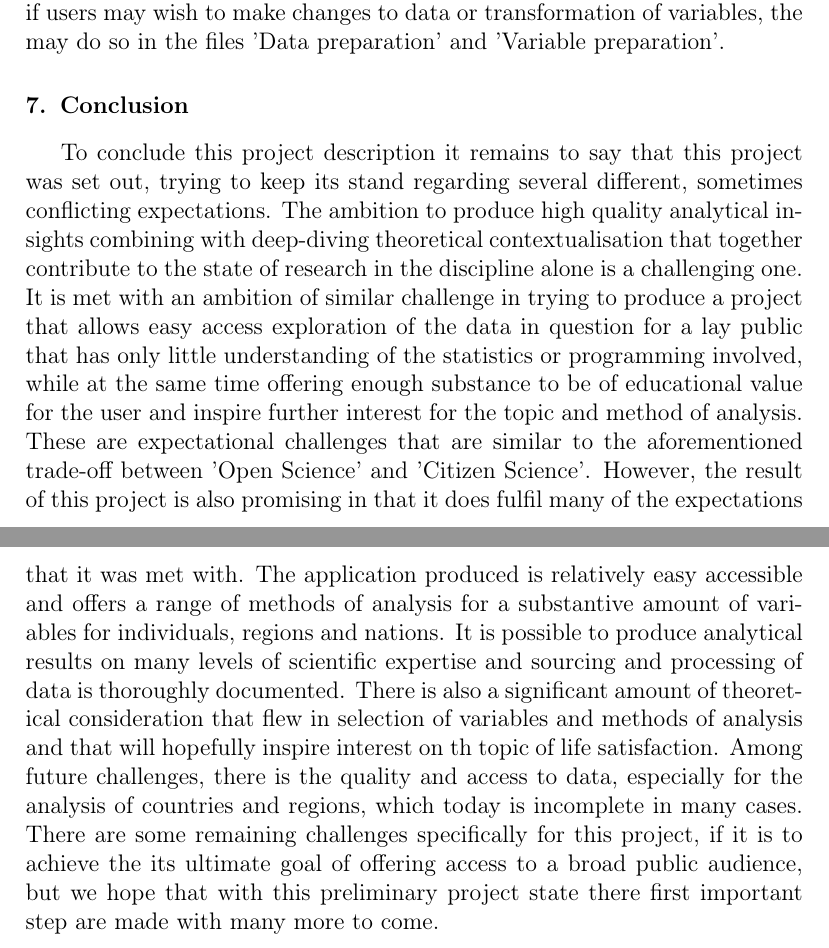
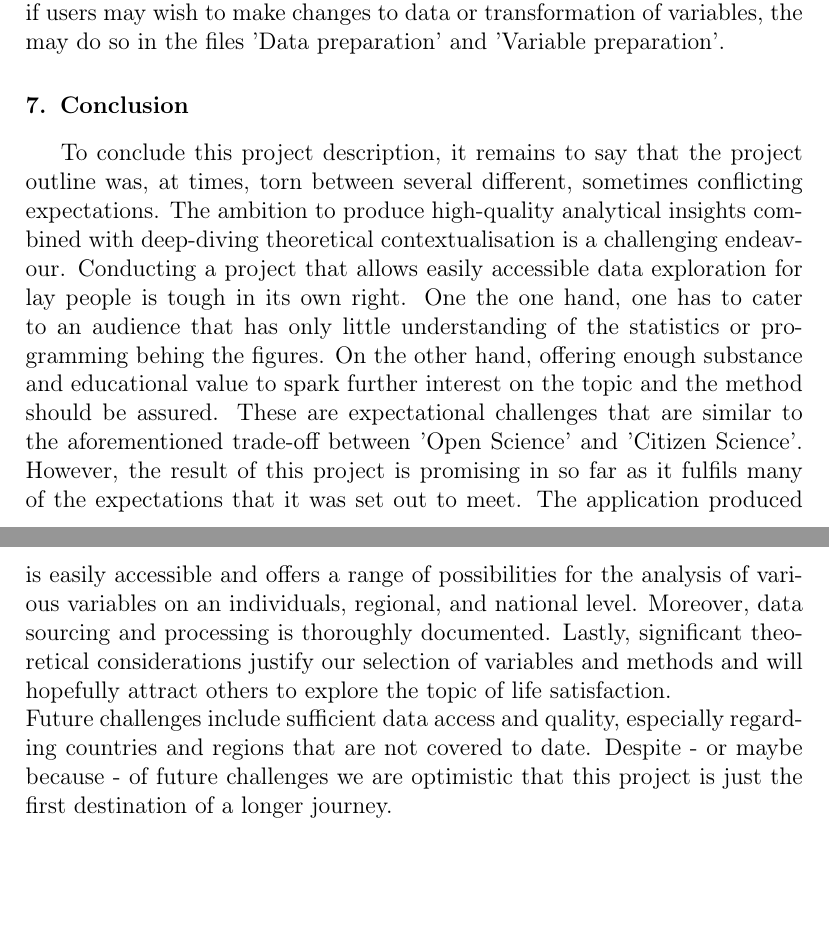
Before and after one commit to NicolasGoeller/ADS_Project_NicoNoah, a LaTeX paper (LaTex/Paper_fulltext.tex): two parts of pages 13 and 14 of 22, joined at a grey line, cut so that both start at the same text, the shorter picture padded with empty space. Compiled offline with pdfLaTeX.

Commit message:
Altered conclusion

```diff
--- a/LaTex/Paper_fulltext.tex
+++ b/LaTex/Paper_fulltext.tex
@@ -270,8 +270,20 @@ However, by introducing multilevel elements into the regression model, the inter
 Users might be interested in seeing more detailed information on variables and can do so in the codebook 'EVS\_final\_cdbk' in the project file. It is also possible to generate the codebook anew by executing the 'Visualisations file'. if users may wish to make changes to data or transformation of variables, the may do so in the files 'Data preparation' and 'Variable preparation'.
 
 \section{Conclusion}
-To conclude this project description it remains to say that this project was set out, trying to keep its stand regarding several different, sometimes conflicting expectations. The ambition to produce high quality analytical insights combining with deep-diving theoretical contextualisation that together contribute to the state of research in the discipline alone is a challenging one. It is met with an ambition of similar challenge in trying to produce a project that allows easy access exploration of the data in question for a lay public that has only little understanding of the statistics or programming involved, while at the same time offering enough substance to be of educational value for the user and inspire further interest for the topic and method of analysis. These are expectational challenges that are similar to the aforementioned trade-off between 'Open Science' and 'Citizen Science'. However, the result of this project is also promising in that it does fulfil many of the expectations that it was met with. The application produced is relatively easy accessible and offers a range of methods of analysis for a substantive amount of variables for individuals, regions and nations. It is possible to produce analytical results on many levels of scientific expertise and sourcing and processing of data is thoroughly documented. There is also a significant amount of theoretical consideration that flew in selection of variables and methods of analysis and that will hopefully inspire interest on th topic of life satisfaction. Among future challenges, there is the quality and access to data, especially for the analysis of countries and regions, which today is incomplete in many cases. There are some remaining challenges specifically for this project, if it is to achieve the its ultimate goal of offering access to a broad public audience, but we hope that with this preliminary project state there first important step are made with many more to come.
-
+To conclude this project description, it remains to say that the project outline was, at times, torn between several
+different, sometimes conflicting expectations. The ambition to produce high-quality analytical insights combined with
+deep-diving theoretical contextualisation is a challenging endeavour. Conducting a project that allows easily accessible
+data exploration for lay people is tough in its own right. One the one hand, one has to cater to an audience that has only
+little understanding of the statistics or programming behing the figures. On the other hand,
+offering enough substance and educational value to spark further interest on the topic and the method should be assured.
+These are expectational challenges that are similar to the aforementioned trade-off between 'Open Science' and 'Citizen
+Science'. However, the result of this project is promising in so far as it fulfils many of the expectations that it was set out
+to meet. The application produced is easily accessible and offers a range of possibilities for the analysis of various
+variables on an individuals, regional, and national level.
+Moreover, data sourcing and processing is thoroughly documented. Lastly, significant theoretical considerations
+justify our selection of variables and methods and will hopefully attract others to explore the topic of life satisfaction.\\
+Future challenges include sufficient data access and quality, especially regarding countries and regions that are not covered to date.
+Despite - or maybe because - of future challenges we are optimistic that this project is just the first destination of a longer journey.
 	%% The Appendices part is started with the command \appendix; appendix sections are then done as normal sections
 \newpage
  \appendix
```
